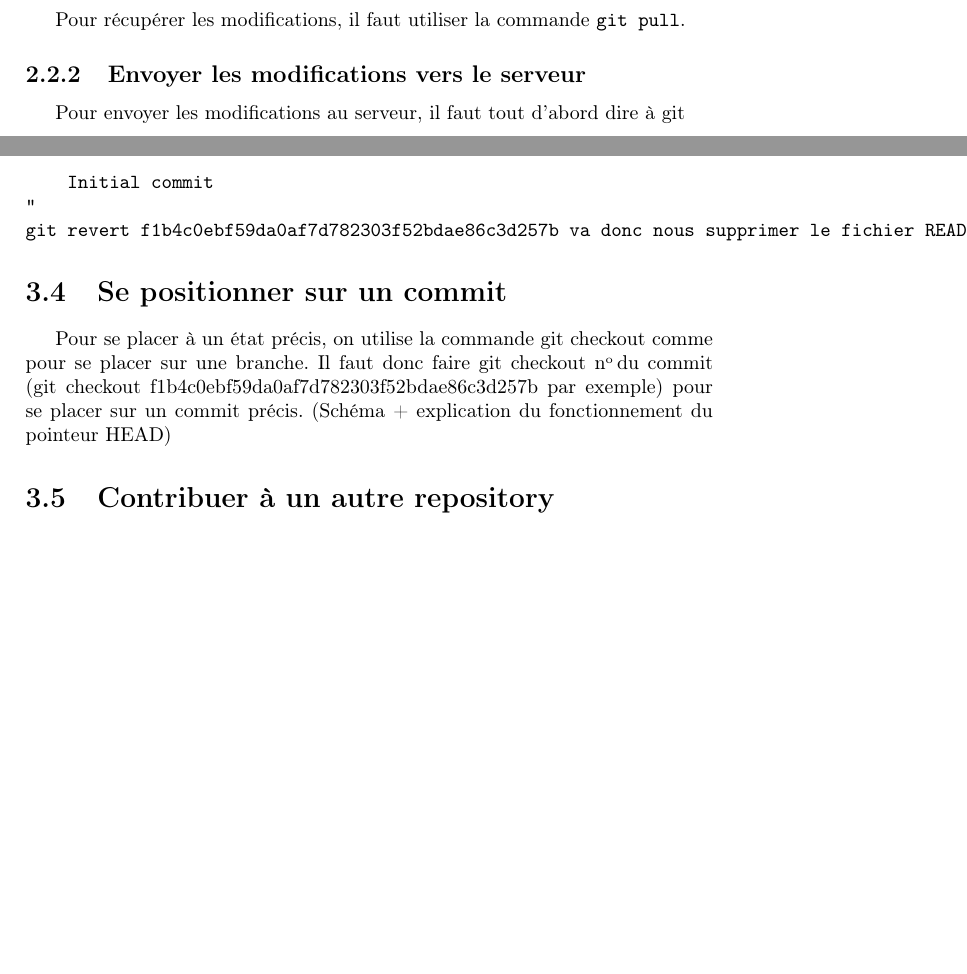
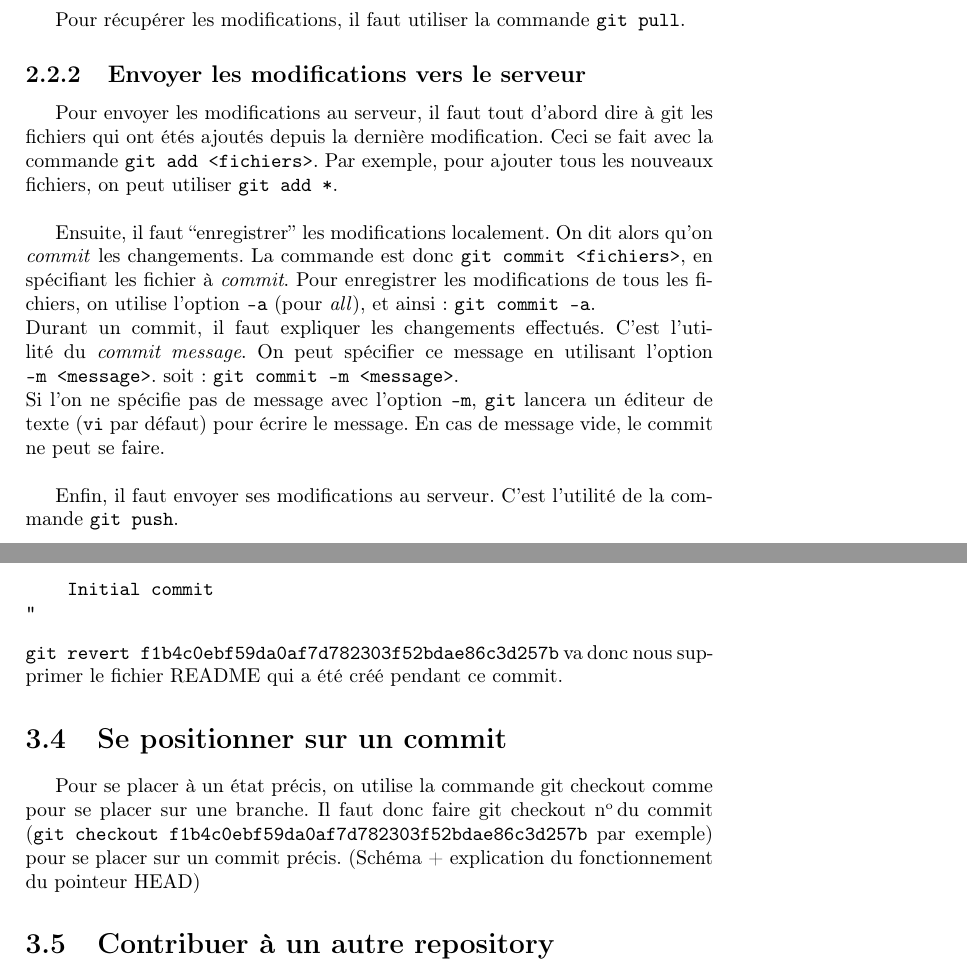
Before and after one commit to C2R1/Tutorats, a LaTeX document (git/tutoratGit.tex): two parts of pages 6 and 9 of 9 before the commit and two parts of pages 6 and 9 of 10 after it, joined at a grey line, cut so that both start at the same text, the shorter picture padded with empty space. Compiled offline with pdfLaTeX.

Commit message:
add, commit, push

```diff
--- a/git/tutoratGit.tex
+++ b/git/tutoratGit.tex
@@ -99,8 +99,14 @@ une fois que l'on a le d\'ep\^ot clon\'e sur son ordinateur, on peut commencer \
      \subsection{R\'ecup\'erer les modifications depuis le serveur}
 Pour r\'ecup\'erer les modifications, il faut utiliser la commande \verb|git pull|.
      \subsection{Envoyer les modifications vers le serveur}
-Pour envoyer les modifications au serveur, il faut tout d'abord dire \`a git
-     \subsection{add/diff/ignore/commit}
+Pour envoyer les modifications au serveur, il faut tout d'abord dire \`a git les fichiers qui ont \'et\'es ajout\'es depuis la derni\`ere modification. Ceci se fait avec la commande \verb|git add <fichiers>|. Par exemple, pour ajouter tous les nouveaux fichiers, on peut utiliser \verb|git add *|.\\
+
+Ensuite, il faut ``enregistrer'' les modifications localement. On dit alors qu'on \emph{commit} les changements. La commande est donc \verb|git commit <fichiers>|, en sp\'ecifiant les fichier \`a \emph{commit}. Pour enregistrer les modifications de tous les fichiers, on utilise l'option \verb|-a| (pour \emph{all}), et ainsi~: \verb|git commit -a|.\\
+Durant un commit, il faut expliquer les changements effectu\'es. C'est l'utilit\'e du \emph{commit message}. On peut sp\'ecifier ce message en utilisant l'option \verb|-m <message>|. soit~: \verb|git commit -m <message>|.\\
+Si l'on ne sp\'ecifie pas de message avec l'option \verb|-m|, \verb|git| lancera un \'editeur de texte (\verb|vi| par d\'efaut) pour \'ecrire le message. En cas de message vide, le commit ne peut se faire.\\
+
+Enfin, il faut envoyer ses modifications au serveur. C'est l'utilit\'e de la commande \verb|git push|.
+     \subsection{diff/ignore}
 montre les changements effectués depuis le dernier commit. Voici la forme d'un fichier diff :
 \begin{verbatim}
      diff --git a/apps/system/js/sound_manager.js b/apps/system/js/sound_manager.js
@@ -175,10 +181,10 @@ Date:   Mon Sep 29 22:45:53 2014 +0200
 
     Initial commit
 "
-git revert f1b4c0ebf59da0af7d782303f52bdae86c3d257b va donc nous supprimer le fichier README qui a été créé pendant ce commit.
 \end{verbatim}
+\verb|git revert f1b4c0ebf59da0af7d782303f52bdae86c3d257b| va donc nous supprimer le fichier README qui a été créé pendant ce commit.
   \section{Se positionner sur un commit}
-  Pour se placer à un état précis, on utilise la commande git checkout comme pour se placer sur une branche. Il faut donc faire git checkout \no du commit (git checkout f1b4c0ebf59da0af7d782303f52bdae86c3d257b par exemple) pour se placer sur un commit précis.
+  Pour se placer à un état précis, on utilise la commande git checkout comme pour se placer sur une branche. Il faut donc faire git checkout \no du commit (\verb|git checkout f1b4c0ebf59da0af7d782303f52bdae86c3d257b| par exemple) pour se placer sur un commit précis.
   (Schéma + explication du fonctionnement du pointeur HEAD)
   \section{Contribuer à un autre repository}
 Généralement, il y a deux possibilités :
```
Also changed, not shown: git/tutoratGit.pdf, 6 other files.
